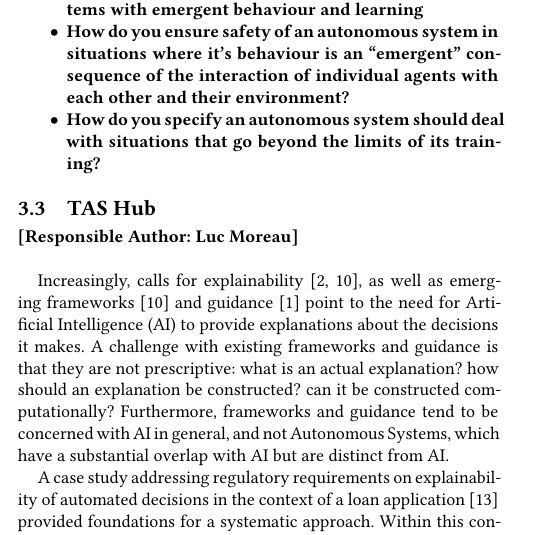
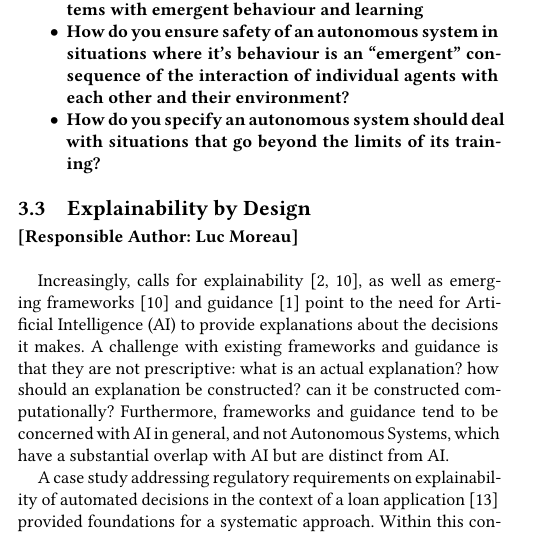
Before and after one commit to TSL-UOB/TAS_Spec, a LaTeX paper (source/TAS-Spec-Template.tex): part of one column of page 4 of 9, cut so that both start at the same text. Compiled offline with XeLaTeX.

Commit message:
section by Luc Moreau

```diff
--- a/source/TAS-Spec-Template.tex
+++ b/source/TAS-Spec-Template.tex
@@ -440,7 +440,7 @@ Computer scientists treat specifications as precise objects, often derived from
 \end{itemize}
 
 %%------------------------------------------------------------------------------------------------------------------------------------------------------------------------------------------------------------------------------
-\subsection{TAS Hub} %%% I would prefer a mention of explainability requirement, as i don't think i speak on behalf of the hub
+\subsection{Explainability by Design} %%% I would prefer a mention of explainability requirement, as i don't think i speak on behalf of the TAS HUB
 \noindent\textbf{[Responsible Author:  Luc Moreau]}\\
 
 
```
